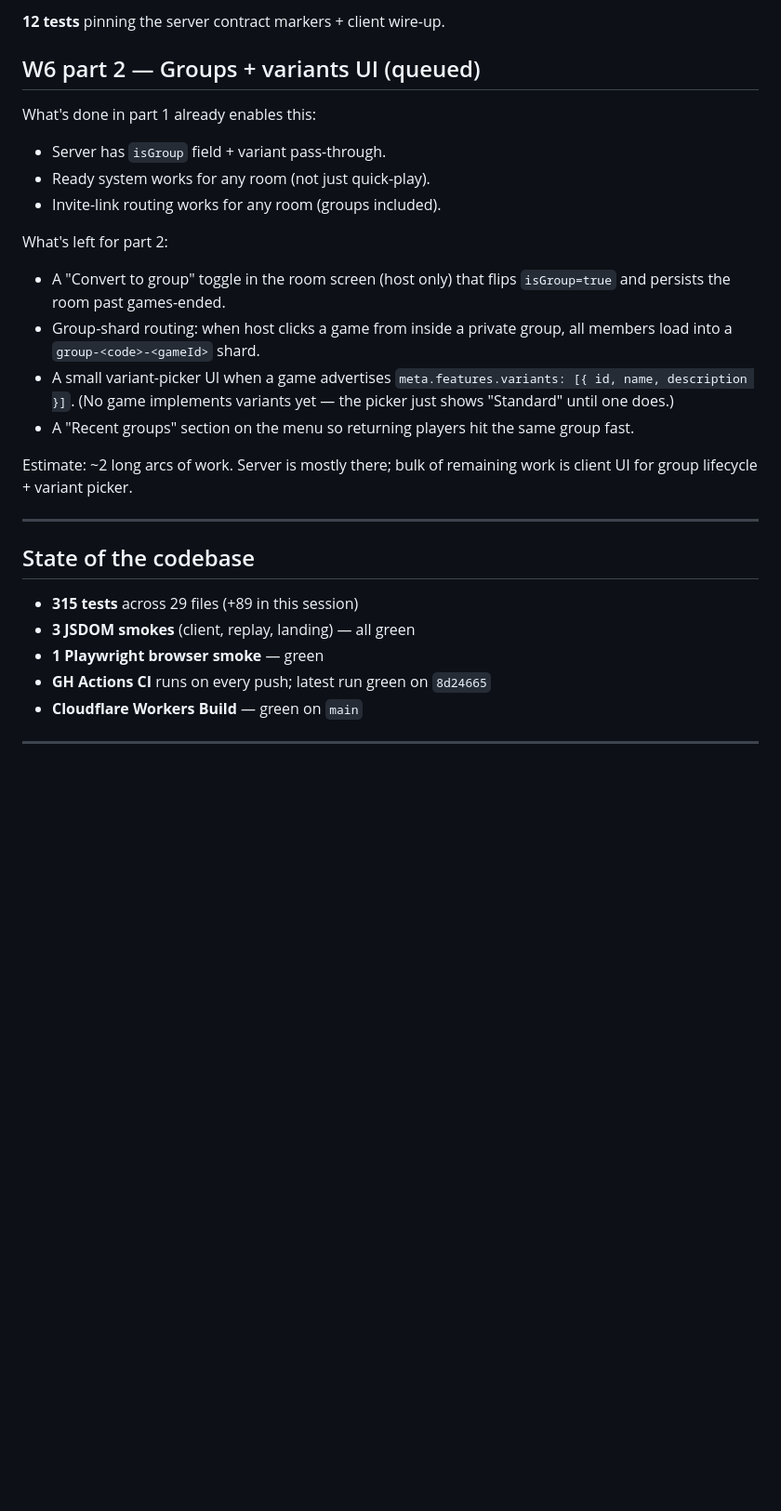
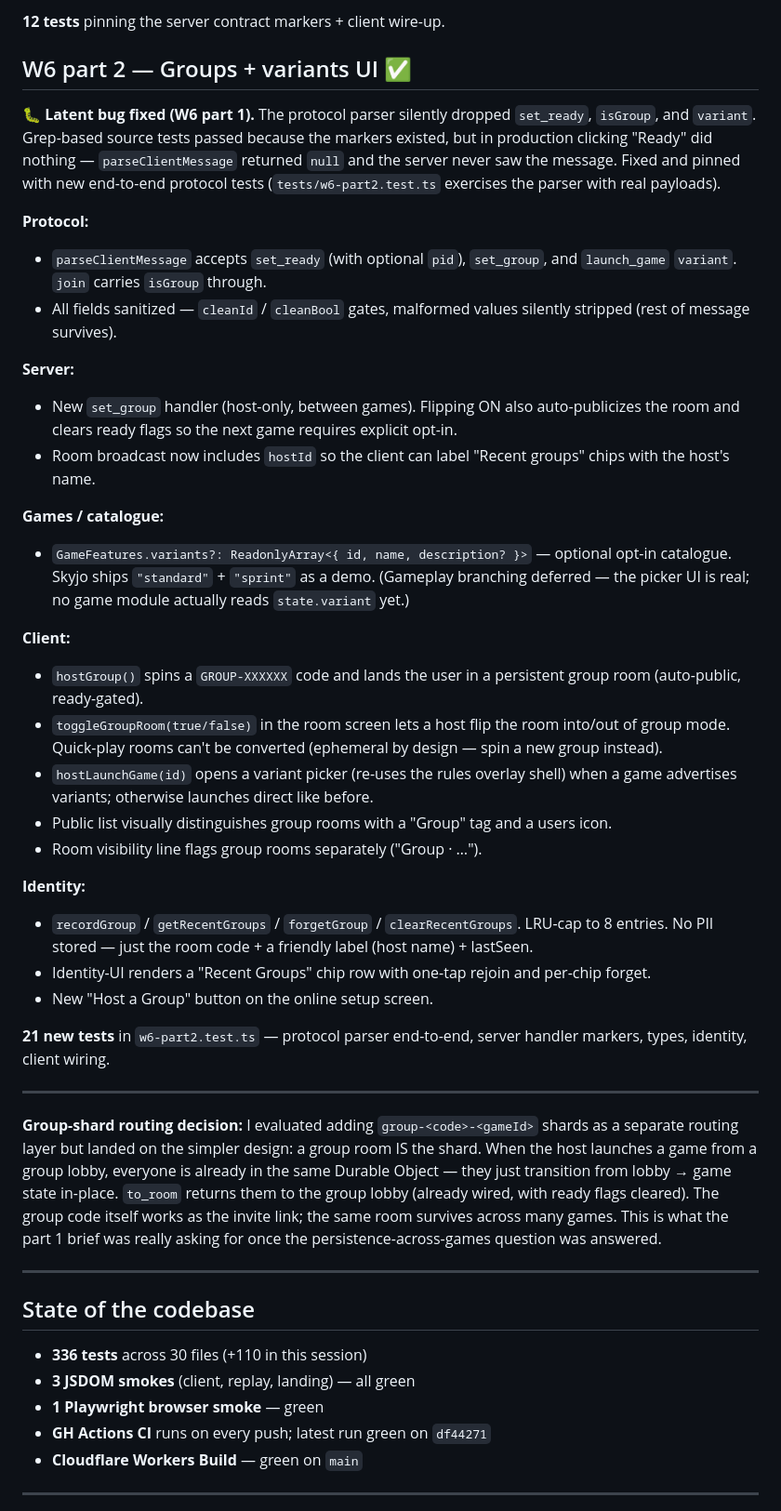
Before and after one commit to whoseyci/GameHub, a Markdown page: GameHub/SESSION_W1-W6_SUMMARY.md, the part around the change. Shown at 93% size. Rendered like a GitHub page; blank space fills up the shorter version.

Commit message:
Session summary: W6 part 2 shipped (336 tests, CI green)

```diff
--- a/GameHub/SESSION_W1-W6_SUMMARY.md
+++ b/GameHub/SESSION_W1-W6_SUMMARY.md
@@ -137,36 +137,79 @@ regressions in any `public/` HTML/CSS/JS file.
 
 **12 tests** pinning the server contract markers + client wire-up.
 
-## W6 part 2 — Groups + variants UI (queued)
+## W6 part 2 — Groups + variants UI ✅
 
-What's done in part 1 already enables this:
-- Server has `isGroup` field + variant pass-through.
-- Ready system works for any room (not just quick-play).
-- Invite-link routing works for any room (groups included).
+**🐛 Latent bug fixed (W6 part 1).** The protocol parser silently dropped
+`set_ready`, `isGroup`, and `variant`. Grep-based source tests passed
+because the markers existed, but in production clicking "Ready" did
+nothing — `parseClientMessage` returned `null` and the server never saw
+the message. Fixed and pinned with new end-to-end protocol tests
+(`tests/w6-part2.test.ts` exercises the parser with real payloads).
 
-What's left for part 2:
-- A "Convert to group" toggle in the room screen (host only) that
-  flips `isGroup=true` and persists the room past games-ended.
-- Group-shard routing: when host clicks a game from inside a private
-  group, all members load into a `group-<code>-<gameId>` shard.
-- A small variant-picker UI when a game advertises
-  `meta.features.variants: [{ id, name, description }]`. (No game
-  implements variants yet — the picker just shows "Standard" until
-  one does.)
-- A "Recent groups" section on the menu so returning players hit
-  the same group fast.
+**Protocol:**
+- `parseClientMessage` accepts `set_ready` (with optional `pid`),
+  `set_group`, and `launch_game` `variant`. `join` carries `isGroup`
+  through.
+- All fields sanitized — `cleanId` / `cleanBool` gates, malformed
+  values silently stripped (rest of message survives).
 
-Estimate: ~2 long arcs of work. Server is mostly there; bulk of
-remaining work is client UI for group lifecycle + variant picker.
+**Server:**
+- New `set_group` handler (host-only, between games). Flipping ON also
+  auto-publicizes the room and clears ready flags so the next game
+  requires explicit opt-in.
+- Room broadcast now includes `hostId` so the client can label
+  "Recent groups" chips with the host's name.
+
+**Games / catalogue:**
+- `GameFeatures.variants?: ReadonlyArray<{ id, name, description? }>`
+  — optional opt-in catalogue. Skyjo ships `"standard"` + `"sprint"`
+  as a demo. (Gameplay branching deferred — the picker UI is real;
+  no game module actually reads `state.variant` yet.)
+
+**Client:**
+- `hostGroup()` spins a `GROUP-XXXXXX` code and lands the user in a
+  persistent group room (auto-public, ready-gated).
+- `toggleGroupRoom(true/false)` in the room screen lets a host flip
+  the room into/out of group mode. Quick-play rooms can't be
+  converted (ephemeral by design — spin a new group instead).
+- `hostLaunchGame(id)` opens a variant picker (re-uses the rules
+  overlay shell) when a game advertises variants; otherwise launches
+  direct like before.
+- Public list visually distinguishes group rooms with a "Group" tag
+  and a users icon.
+- Room visibility line flags group rooms separately ("Group · …").
+
+**Identity:**
+- `recordGroup` / `getRecentGroups` / `forgetGroup` /
+  `clearRecentGroups`. LRU-cap to 8 entries. No PII stored — just
+  the room code + a friendly label (host name) + lastSeen.
+- Identity-UI renders a "Recent Groups" chip row with one-tap rejoin
+  and per-chip forget.
+- New "Host a Group" button on the online setup screen.
+
+**21 new tests** in `w6-part2.test.ts` — protocol parser end-to-end,
+server handler markers, types, identity, client wiring.
+
+---
+
+**Group-shard routing decision:** I evaluated adding `group-<code>-<gameId>`
+shards as a separate routing layer but landed on the simpler design:
+a group room IS the shard. When the host launches a game from a group
+lobby, everyone is already in the same Durable Object — they just
+transition from lobby → game state in-place. `to_room` returns them
+to the group lobby (already wired, with ready flags cleared). The
+group code itself works as the invite link; the same room survives
+across many games. This is what the part 1 brief was really asking
+for once the persistence-across-games question was answered.
 
 ---
 
 ## State of the codebase
 
-- **315 tests** across 29 files (+89 in this session)
+- **336 tests** across 30 files (+110 in this session)
 - **3 JSDOM smokes** (client, replay, landing) — all green
 - **1 Playwright browser smoke** — green
-- **GH Actions CI** runs on every push; latest run green on `8d24665`
+- **GH Actions CI** runs on every push; latest run green on `df44271`
 - **Cloudflare Workers Build** — green on `main`
 
 ---
```
